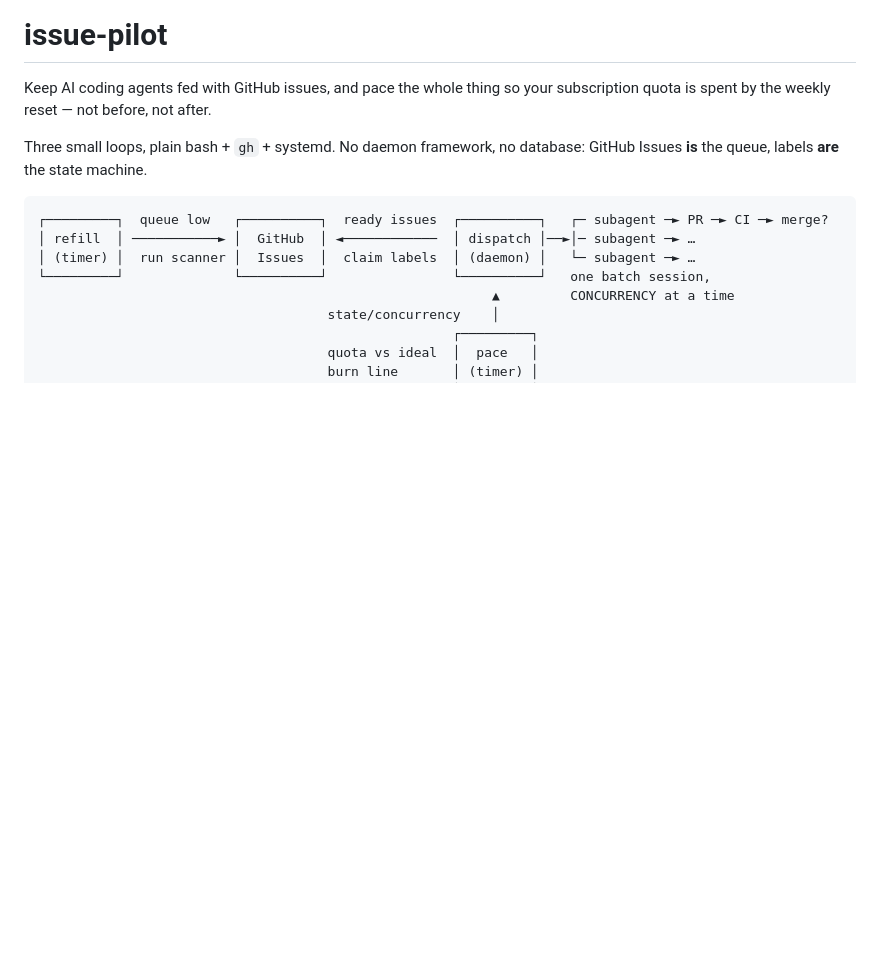
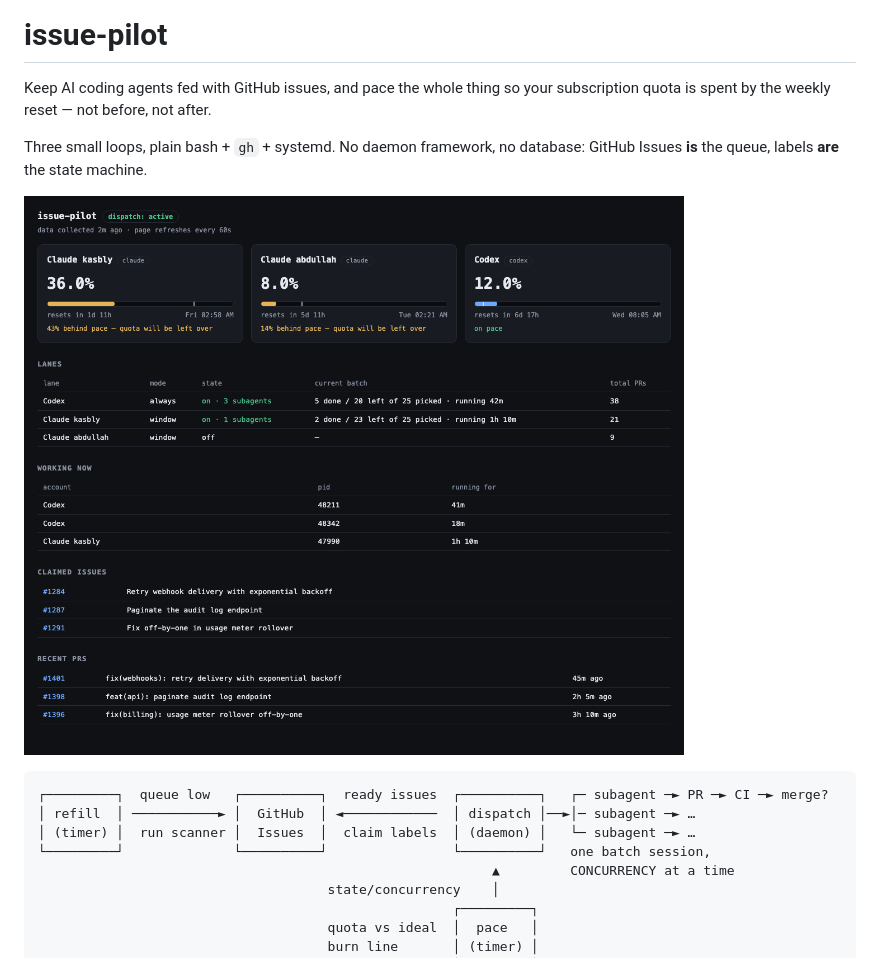
Before and after one commit to kasbly/issue-pilot, a Markdown page: README.md, the part around the change. Rendered like a GitHub page; pictures changed too: docs/status-page.png (added); blank space fills up the shorter version.

Commit message:
Add status page screenshot to README; document codex sandbox flag

````diff
--- a/README.md
+++ b/README.md
@@ -5,6 +5,8 @@ subscription quota is spent by the weekly reset — not before, not after.
 
 Three small loops, plain bash + `gh` + systemd. No daemon framework, no database:
 GitHub Issues **is** the queue, labels **are** the state machine.
+
+![status page](docs/status-page.png)
 
 ```
 ┌─────────┐  queue low   ┌──────────┐  ready issues  ┌──────────┐   ┌─ subagent ─► PR ─► CI ─► merge?
````
Also changed, not shown: 1 other file.
